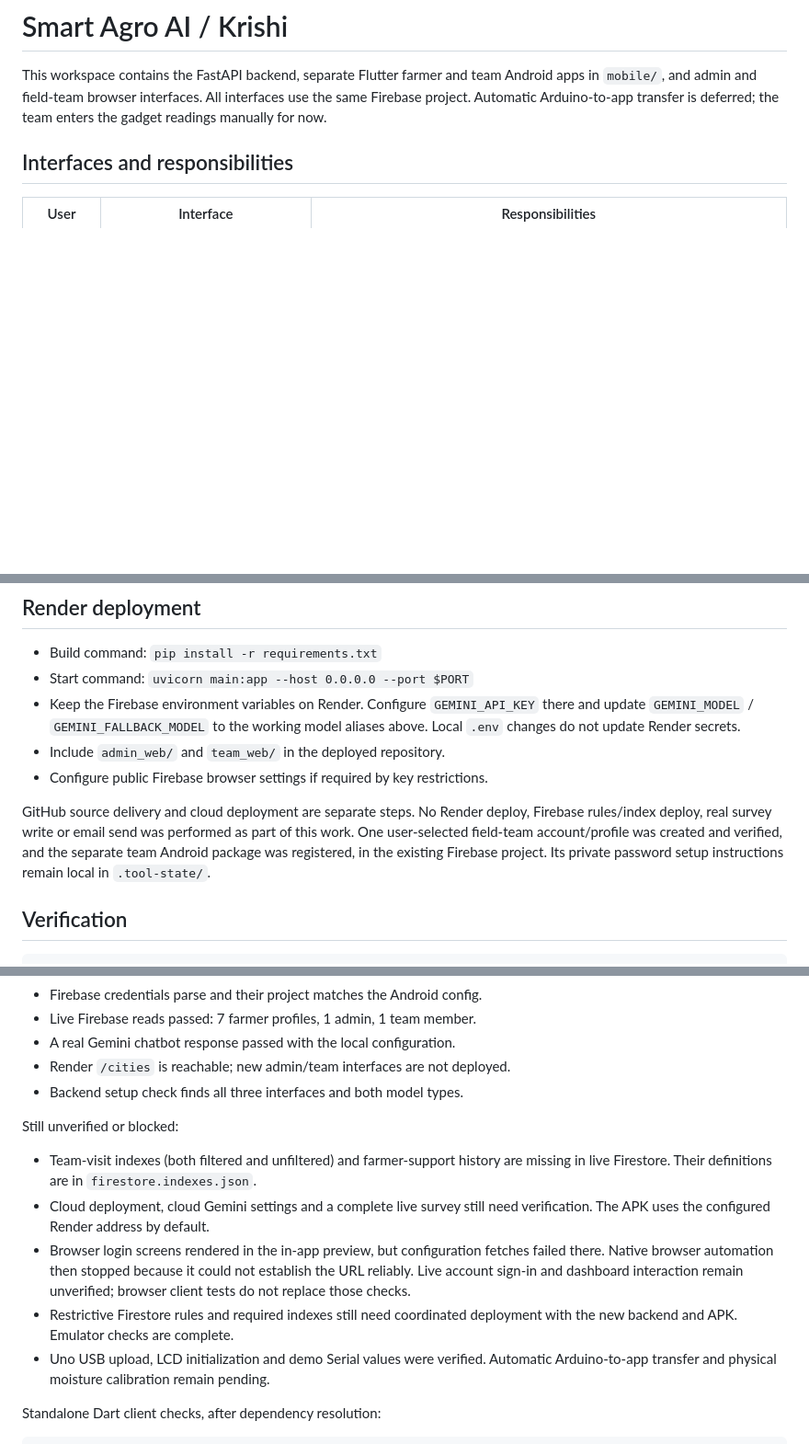
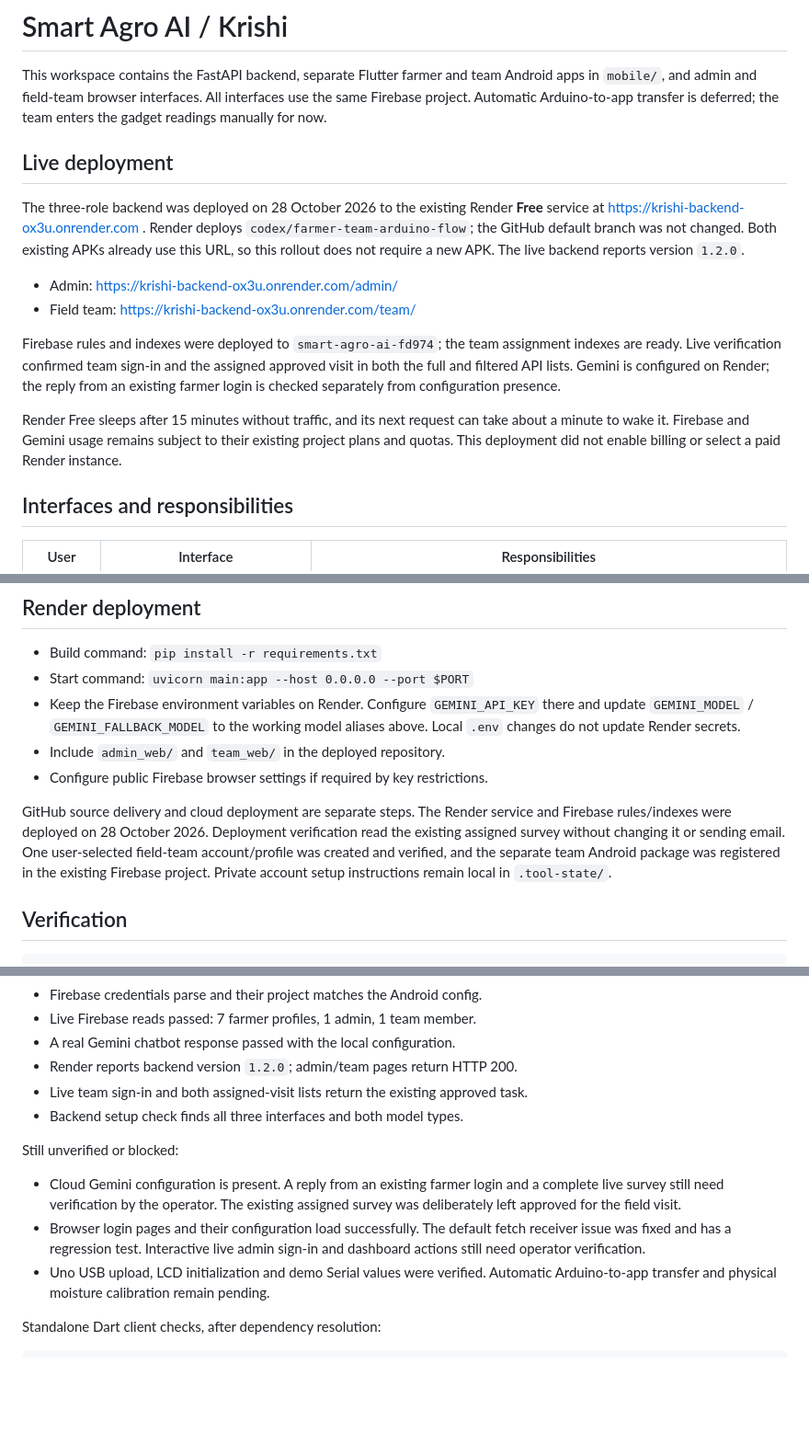
Before and after one commit to VeerSahil/Krishi, a Markdown page: README.md, 3 parts joined by grey strips. Shown at 92% size. GitHub-like rendering; blank space fills up the shorter version.

Commit message:
Document the live free deployment and verified team assignment

```diff
--- a/README.md
+++ b/README.md
@@ -4,6 +4,28 @@ This workspace contains the FastAPI backend, separate Flutter farmer and team
 Android apps in `mobile/`, and admin and field-team browser interfaces.
 All interfaces use the same Firebase project. Automatic Arduino-to-app transfer is deferred;
 the team enters the gadget readings manually for now.
+
+## Live deployment
+
+The three-role backend was deployed on 28 October 2026 to the existing Render
+**Free** service at https://krishi-backend-ox3u.onrender.com . Render deploys
+`codex/farmer-team-arduino-flow`; the GitHub default branch was not changed.
+Both existing APKs already use this URL, so this rollout does not require a new
+APK. The live backend reports version `1.2.0`.
+
+- Admin: https://krishi-backend-ox3u.onrender.com/admin/
+- Field team: https://krishi-backend-ox3u.onrender.com/team/
+
+Firebase rules and indexes were deployed to `smart-agro-ai-fd974`; the team
+assignment indexes are ready. Live verification confirmed team sign-in and the
+assigned approved visit in both the full and filtered API lists. Gemini is
+configured on Render; the reply from an existing farmer login is checked
+separately from configuration presence.
+
+Render Free sleeps after 15 minutes without traffic, and its next request can
+take about a minute to wake it. Firebase and Gemini usage remains subject to
+their existing project plans and quotas. This deployment did not enable billing
+or select a paid Render instance.
 
 ## Interfaces and responsibilities
 
@@ -295,12 +316,12 @@ Missing SMTP configuration or a delivery failure does not undo publication.
 - Include `admin_web/` and `team_web/` in the deployed repository.
 - Configure public Firebase browser settings if required by key restrictions.
 
-GitHub source delivery and cloud deployment are separate steps. No Render
-deploy, Firebase rules/index deploy, real survey write or email send was
-performed as part of this work. One user-selected field-team account/profile was
-created and verified, and the separate team Android package was registered,
-in the existing Firebase project. Its private password
-setup instructions remain local in `.tool-state/`.
+GitHub source delivery and cloud deployment are separate steps. The Render
+service and Firebase rules/indexes were deployed on 28 October 2026. Deployment
+verification read the existing assigned survey without changing it or sending
+email. One user-selected field-team account/profile was created and verified,
+and the separate team Android package was registered in the existing Firebase
+project. Private account setup instructions remain local in `.tool-state/`.
 
 ## Verification
 
@@ -374,21 +395,18 @@ Verified locally on 27–28 October 2026:
 - Firebase credentials parse and their project matches the Android config.
 - Live Firebase reads passed: 7 farmer profiles, 1 admin, 1 team member.
 - A real Gemini chatbot response passed with the local configuration.
-- Render `/cities` is reachable; new admin/team interfaces are not deployed.
+- Render reports backend version `1.2.0`; admin/team pages return HTTP 200.
+- Live team sign-in and both assigned-visit lists return the existing approved task.
 - Backend setup check finds all three interfaces and both model types.
 
 Still unverified or blocked:
 
-- Team-visit indexes (both filtered and unfiltered) and farmer-support history
-  are missing in live Firestore. Their definitions are in `firestore.indexes.json`.
-- Cloud deployment, cloud Gemini settings and a complete live survey still
-  need verification. The APK uses the configured Render address by default.
-- Browser login screens rendered in the in-app preview, but configuration
-  fetches failed there. Native browser automation then stopped because it could
-  not establish the URL reliably. Live account sign-in and dashboard interaction
-  remain unverified; browser client tests do not replace those checks.
-- Restrictive Firestore rules and required indexes still need coordinated
-  deployment with the new backend and APK. Emulator checks are complete.
+- Cloud Gemini configuration is present. A reply from an existing farmer login
+  and a complete live survey still need verification by the operator. The
+  existing assigned survey was deliberately left approved for the field visit.
+- Browser login pages and their configuration load successfully. The default
+  fetch receiver issue was fixed and has a regression test. Interactive live
+  admin sign-in and dashboard actions still need operator verification.
 - Uno USB upload, LCD initialization and demo Serial values were verified.
   Automatic Arduino-to-app transfer and physical moisture calibration remain pending.
 
```
Also changed, not shown: other parts of README.md (+10 -11 lines).
